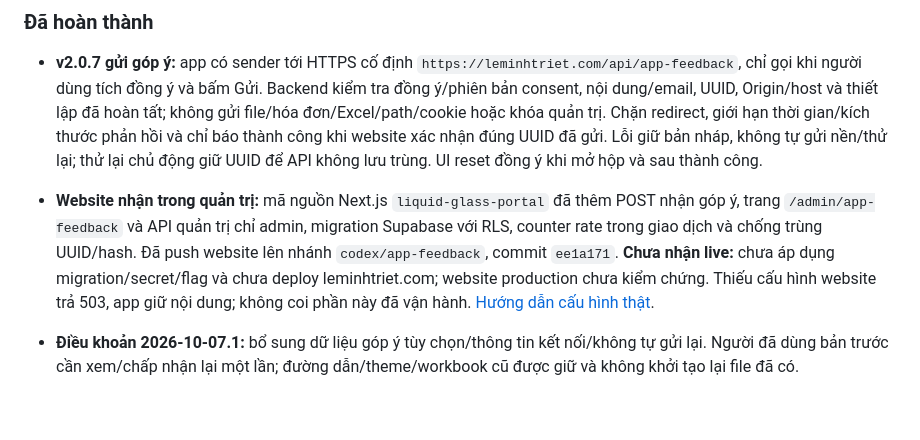
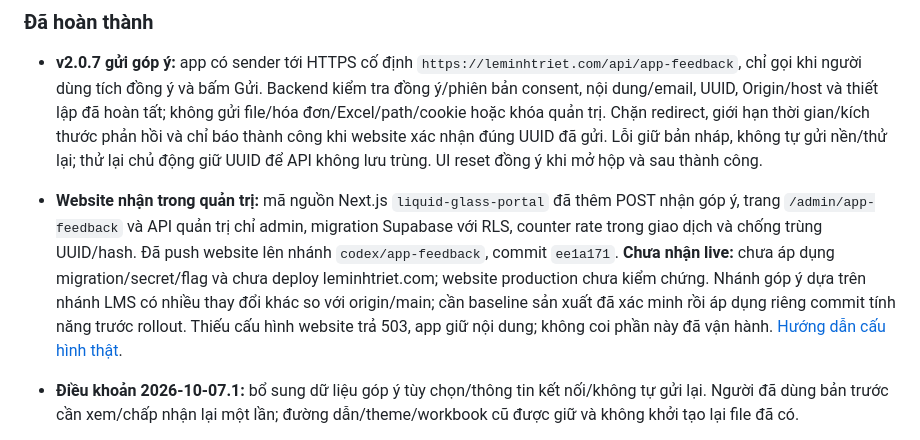
Before and after one commit to leminhtrietit/trichxuathoadon, a Markdown page: README.md, the part around the change. Drawn GitHub-style; blank space fills up the shorter version.

Commit message:
Document the production baseline needed for website feedback rollout

```diff
--- a/README.md
+++ b/README.md
@@ -31,7 +31,7 @@ Dữ liệu được lưu vào file Excel gồm **3 Sheet**, kèm bảng tổng
 ### Đã hoàn thành
 
 - **v2.0.7 gửi góp ý:** app có sender tới HTTPS cố định `https://leminhtriet.com/api/app-feedback`, chỉ gọi khi người dùng tích đồng ý và bấm Gửi. Backend kiểm tra đồng ý/phiên bản consent, nội dung/email, UUID, Origin/host và thiết lập đã hoàn tất; không gửi file/hóa đơn/Excel/path/cookie hoặc khóa quản trị. Chặn redirect, giới hạn thời gian/kích thước phản hồi và chỉ báo thành công khi website xác nhận đúng UUID đã gửi. Lỗi giữ bản nháp, không tự gửi nền/thử lại; thử lại chủ động giữ UUID để API không lưu trùng. UI reset đồng ý khi mở hộp và sau thành công.
-- **Website nhận trong quản trị:** mã nguồn Next.js `liquid-glass-portal` đã thêm POST nhận góp ý, trang `/admin/app-feedback` và API quản trị chỉ admin, migration Supabase với RLS, counter rate trong giao dịch và chống trùng UUID/hash. Đã push website lên nhánh `codex/app-feedback`, commit `ee1a171`. **Chưa nhận live:** chưa áp dụng migration/secret/flag và chưa deploy leminhtriet.com; website production chưa kiểm chứng. Thiếu cấu hình website trả 503, app giữ nội dung; không coi phần này đã vận hành. [Hướng dẫn cấu hình thật](docs/FEEDBACK_SETUP.md).
+- **Website nhận trong quản trị:** mã nguồn Next.js `liquid-glass-portal` đã thêm POST nhận góp ý, trang `/admin/app-feedback` và API quản trị chỉ admin, migration Supabase với RLS, counter rate trong giao dịch và chống trùng UUID/hash. Đã push website lên nhánh `codex/app-feedback`, commit `ee1a171`. **Chưa nhận live:** chưa áp dụng migration/secret/flag và chưa deploy leminhtriet.com; website production chưa kiểm chứng. Nhánh góp ý dựa trên nhánh LMS có nhiều thay đổi khác so với origin/main; cần baseline sản xuất đã xác minh rồi áp dụng riêng commit tính năng trước rollout. Thiếu cấu hình website trả 503, app giữ nội dung; không coi phần này đã vận hành. [Hướng dẫn cấu hình thật](docs/FEEDBACK_SETUP.md).
 - **Điều khoản 2026-10-07.1:** bổ sung dữ liệu góp ý tùy chọn/thông tin kết nối/không tự gửi lại. Người đã dùng bản trước cần xem/chấp nhận lại một lần; đường dẫn/theme/workbook cũ được giữ và không khởi tạo lại file đã có.
 
 - **v2.0.6 popup hóa đơn:** tiêu đề “Chi tiết hóa đơn”, bỏ nút in và phần chữ ký dưới cùng/trường Người ký trong bổ sung; giữ thông tin hóa đơn, sản phẩm và tiền thuế. Loại cả tham chiếu JS đến DOM chữ ký để không phát sinh lỗi null. Không sửa parser hoặc cơ chế ghi Excel.
```
Also changed, not shown: docs/FEEDBACK_SETUP.md (+1 -1 lines).
